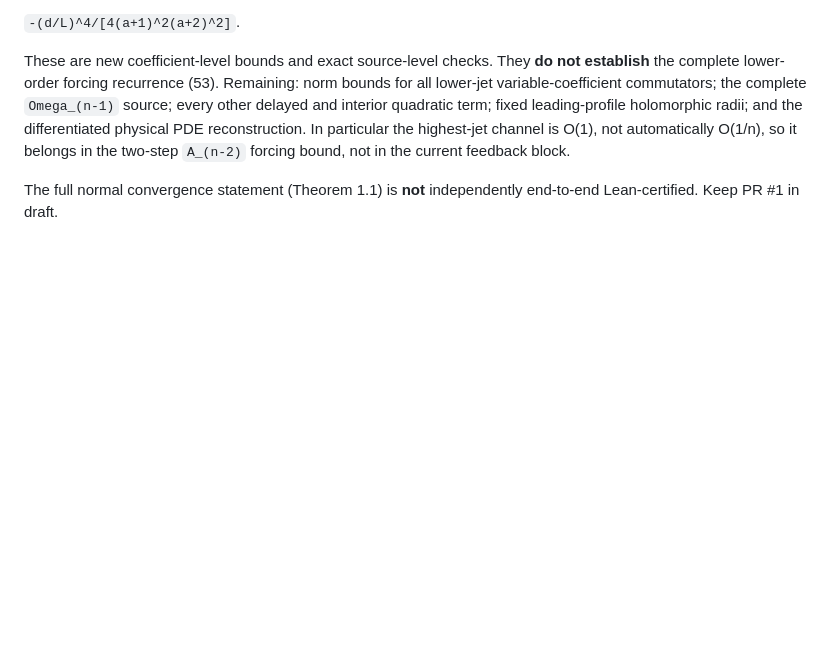
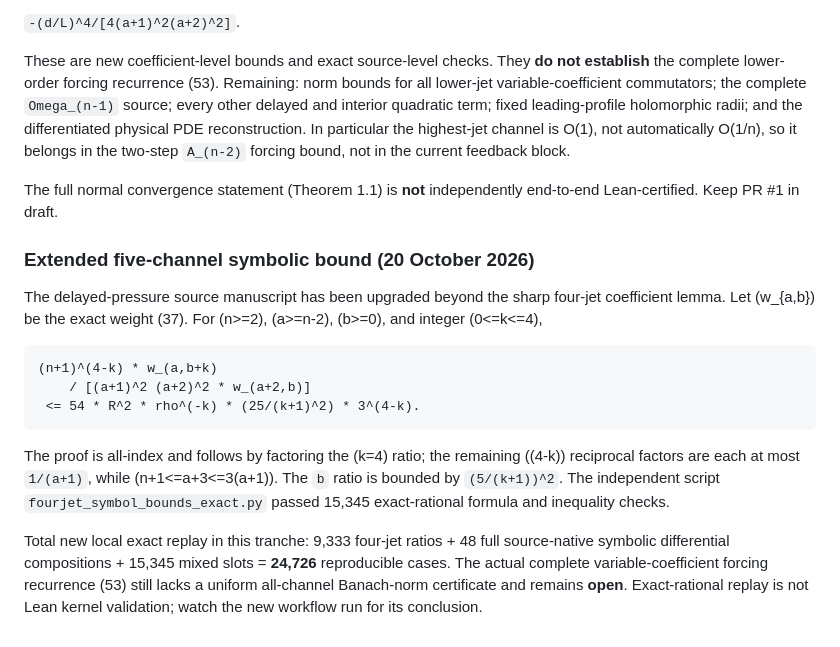
Before and after one commit to tonynewton79-web/unforced-navier-stokes-lean, a Markdown page: TerminalCore2026/README.md, the part around the change. Rendered like a GitHub page; blank space fills up the shorter version.

Commit message:
Record exact 5-channel mixed bound, 24726 replays, and unresolved full lower-order forcing gate

````diff
--- a/TerminalCore2026/README.md
+++ b/TerminalCore2026/README.md
@@ -266,3 +266,31 @@ feedback block.
 
 The full normal convergence statement (Theorem 1.1) is **not**
 independently end-to-end Lean-certified. Keep PR #1 in draft.
+
+
+### Extended five-channel symbolic bound (20 October 2026)
+
+The delayed-pressure source manuscript has been upgraded beyond the sharp
+four-jet coefficient lemma. Let (w_{a,b}) be the exact weight (37).
+For (n>=2), (a>=n-2), (b>=0), and integer (0<=k<=4),
+
+```
+(n+1)^(4-k) * w_(a,b+k)
+    / [(a+1)^2 (a+2)^2 * w_(a+2,b)]
+ <= 54 * R^2 * rho^(-k) * (25/(k+1)^2) * 3^(4-k).
+```
+
+The proof is all-index and follows by factoring the (k=4) ratio;
+the remaining ((4-k)) reciprocal factors are each at most
+`1/(a+1)`, while (n+1<=a+3<=3(a+1)).
+The `b` ratio is bounded by `(5/(k+1))^2`.
+The independent script `fourjet_symbol_bounds_exact.py` passed
+15,345 exact-rational formula and inequality checks.
+
+Total new local exact replay in this tranche:
+9,333 four-jet ratios + 48 full source-native symbolic differential
+compositions + 15,345 mixed slots = **24,726** reproducible cases.
+The actual complete variable-coefficient forcing recurrence (53)
+still lacks a uniform all-channel Banach-norm certificate and
+remains **open**. Exact-rational replay is not Lean kernel validation;
+watch the new workflow run for its conclusion.
````
